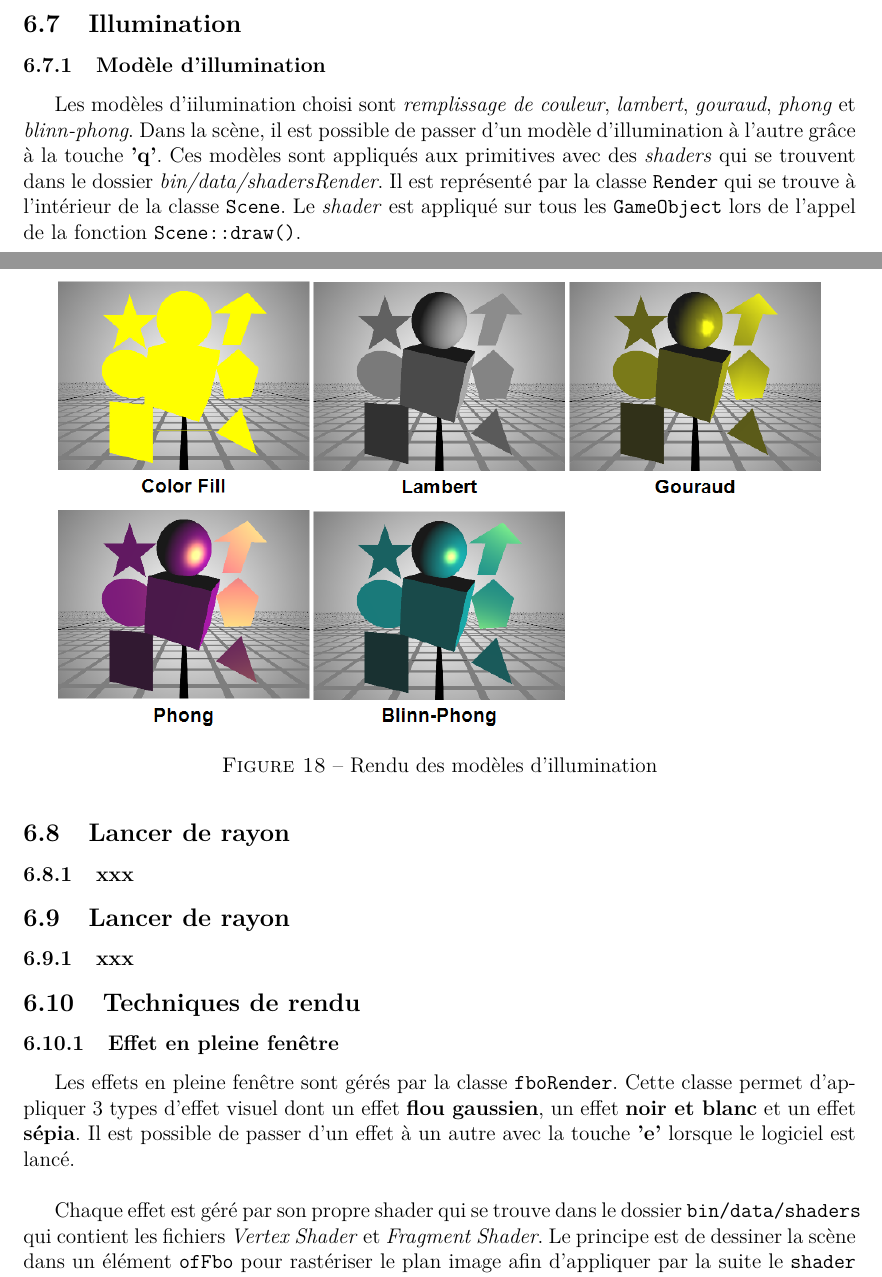
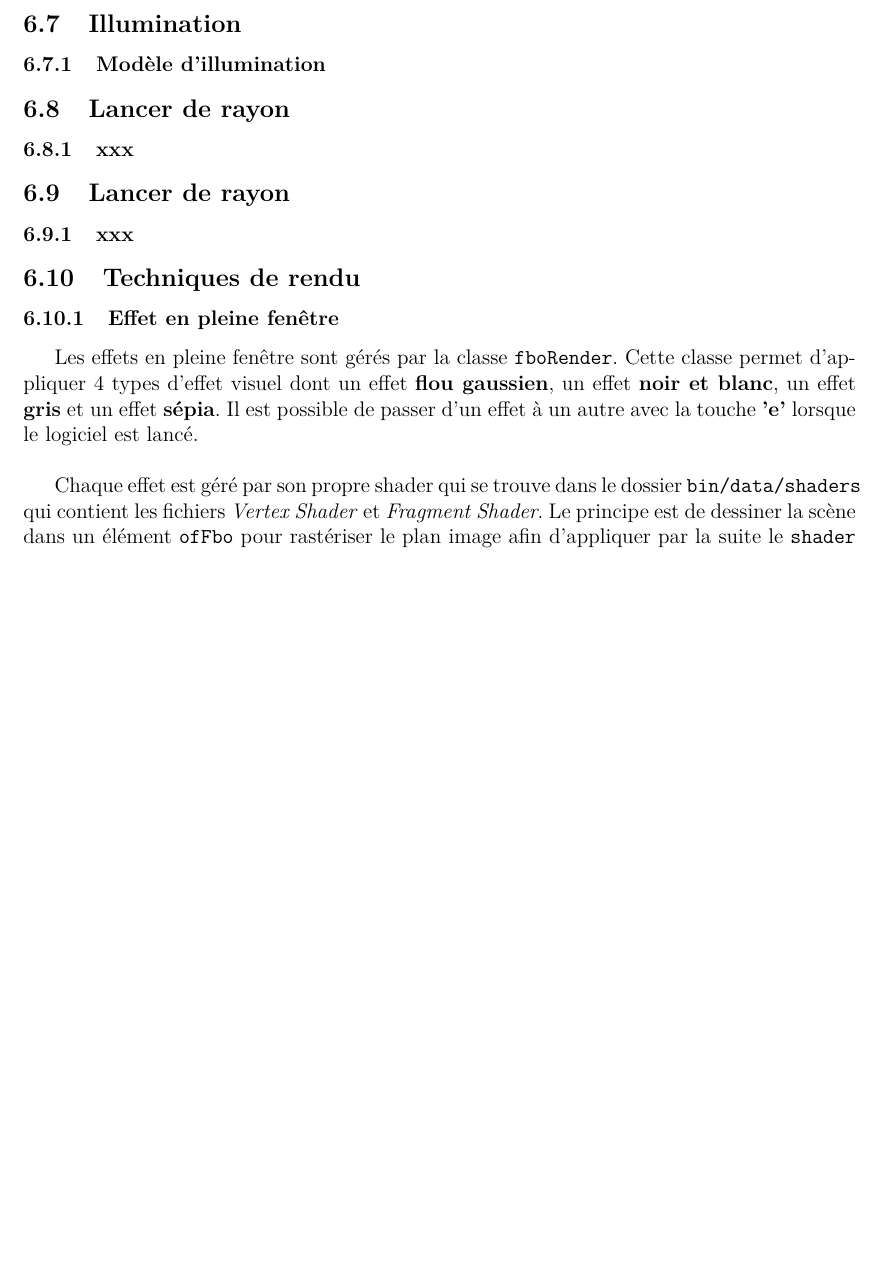
Before and after one commit to MaitreMenard/ift-3100-document-design, a LaTeX document (rapport.tex, which reads tex/fonctionnalites.tex): two parts of pages 19 and 20 of 26 before the commit and part of page 20 of 26 after it, the two joined at a grey line, cut so that both start at the same text, the shorter picture padded with empty space. Compiled offline with pdfLaTeX.

Commit message:
update fonctionnalites

```diff
--- a/tex/fonctionnalites.tex
+++ b/tex/fonctionnalites.tex
@@ -160,14 +160,15 @@ Par exemple, la figure suivante montre l'étoile texturée.
 \subsection{Illumination}
 \subsubsection{Modèle d'illumination}
 \label{s:illumination}
-Les modèles d'iilumination choisi sont \textit{remplissage de couleur}, \textit{lambert}, \textit{gouraud}, \textit{phong} et \textit{blinn-phong}. Dans la scène, il est possible de passer d'un modèle d'illumination à l'autre grâce à la touche \textbf{'q'}. Ces modèles sont appliqués aux primitives avec des \textit{shaders} qui se trouvent dans le dossier \textit{bin/data/shadersRender}. Il est représenté par la classe \texttt{Render} qui se trouve à l'intérieur de la classe \texttt{Scene}. Le \textit{shader} est appliqué sur tous les \texttt{GameObject} lors de l'appel de la fonction \texttt{Scene::draw()}.
 
-\begin{figure}[H]
-    \centering
-	\includegraphics[scale=0.6]{img/infog-image-modele-illumination.png}
-	\caption{Rendu des modèles d'illumination}
-	\label{fig:illuminationmodel}
-\end{figure}
+%Les modèles d'iilumination choisi sont \textit{remplissage de couleur}, \textit{lambert}, \textit{gouraud}, \textit{phong} et \textit{blinn-phong}. Dans la scène, il est possible de passer d'un modèle d'illumination à l'autre grâce à la touche \textbf{'q'}. Ces modèles sont appliqués aux primitives avec des \textit{shaders} qui se trouvent dans le dossier \textit{bin/data/shadersRender}. Il est représenté par la classe \texttt{Render} qui se trouve à l'intérieur de la classe \texttt{Scene}. Le \textit{shader} est appliqué sur tous les \texttt{GameObject} lors de l'appel de la fonction \texttt{Scene::draw()}.
+%
+%\begin{figure}[H]
+%    \centering
+%	\includegraphics[scale=0.6]{img/infog-image-modele-illumination.png}
+%	\caption{Rendu des modèles d'illumination}
+%	\label{fig:illuminationmodel}
+%\end{figure}
 
 % >> LANCER DE RAYON
 \subsection{Lancer de rayon}
@@ -181,7 +182,7 @@ Les modèles d'iilumination choisi sont \textit{remplissage de couleur}, \textit
 \subsection{Techniques de rendu}
 \subsubsection{Effet en pleine fenêtre}
 \label{s:effect}
-Les effets en pleine fenêtre sont gérés par la classe \texttt{fboRender}. Cette classe permet d'appliquer 3 types d'effet visuel dont un effet \textbf{flou gaussien}, un effet \textbf{noir et blanc} et un effet \textbf{sépia}. Il est possible de passer d'un effet à un autre avec la touche \textbf{'e'} lorsque le logiciel est lancé. \\
+Les effets en pleine fenêtre sont gérés par la classe \texttt{fboRender}. Cette classe permet d'appliquer 4 types d'effet visuel dont un effet \textbf{flou gaussien}, un effet \textbf{noir et blanc}, un effet \textbf{gris} et un effet \textbf{sépia}. Il est possible de passer d'un effet à un autre avec la touche \textbf{'e'} lorsque le logiciel est lancé. \\
 
 Chaque effet est géré par son propre shader qui se trouve dans le dossier \texttt{bin/data/shaders} qui contient les fichiers \textit{Vertex Shader} et \textit{Fragment Shader}. Le principe est de dessiner la scène dans un élément \texttt{ofFbo} pour rastériser le plan image afin d'appliquer par la suite le \texttt{shader} approprié. Enfin, on dessine l'objet \texttt{ofFbo} pour afficher le résultat à l'écran.
 
```
Also changed, not shown: tex/interactivite.tex (+0 -1 lines), img/infog-image-effet-plein-ecran.png, tex/fonctionnalites.tex (2 more changed lines).
